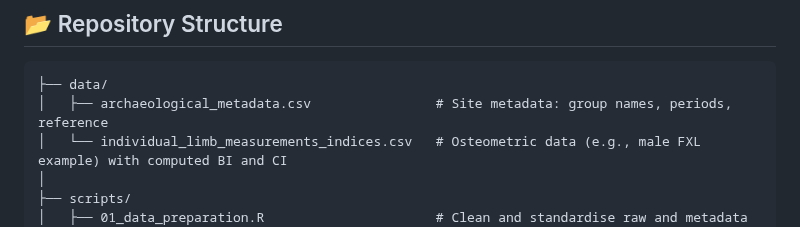
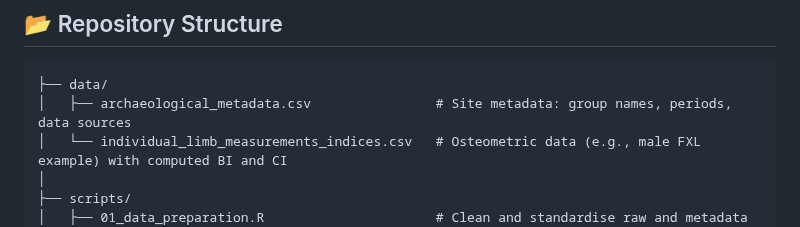
Before and after one commit to CarolDoudouCao/Archaeo_Bodyform_China, a Markdown page: README.md, the part around the change. GitHub-like rendering.

````diff
--- a/README.md
+++ b/README.md
@@ -7,7 +7,7 @@ This repository supports Chapter 7 of Doudou Cao's PhD thesis _Adaptation at Hig
 
 ```text
 ├── data/
-│   ├── archaeological_metadata.csv                # Site metadata: group names, periods, reference
+│   ├── archaeological_metadata.csv                # Site metadata: group names, periods, data sources
 │   └── individual_limb_measurements_indices.csv   # Osteometric data (e.g., male FXL example) with computed BI and CI
 │
 ├── scripts/
````
